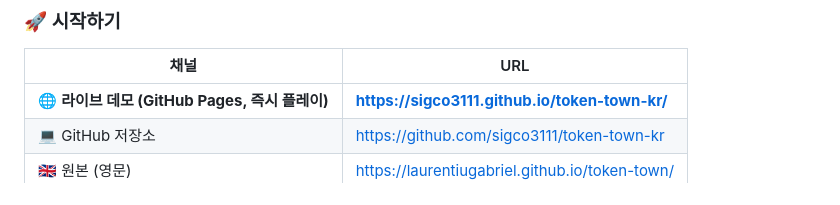
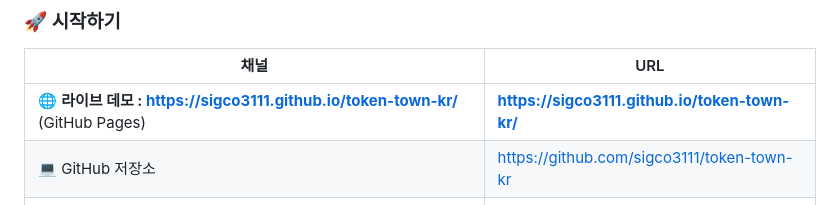
Before and after one commit to sigco3111/token-town-kr, a Markdown page: README.md, the part around one of its changes. GitHub-like rendering.

```diff
--- a/README.md
+++ b/README.md
@@ -38,7 +38,7 @@
 
 | 채널 | URL |
 |---|---|
-| 🌐 **라이브 데모 (GitHub Pages, 즉시 플레이)** | **<https://sigco3111.github.io/token-town-kr/>** |
+| 🌐 **라이브 데모 : https://sigco3111.github.io/token-town-kr/** (GitHub Pages) | **<https://sigco3111.github.io/token-town-kr/>** |
 | 💻 GitHub 저장소 | <https://github.com/sigco3111/token-town-kr> |
 | 🇬🇧 원본 (영문) | <https://laurentiugabriel.github.io/token-town/> |
 
```
Also changed, not shown: other parts of README.md (+1 -1 lines).
